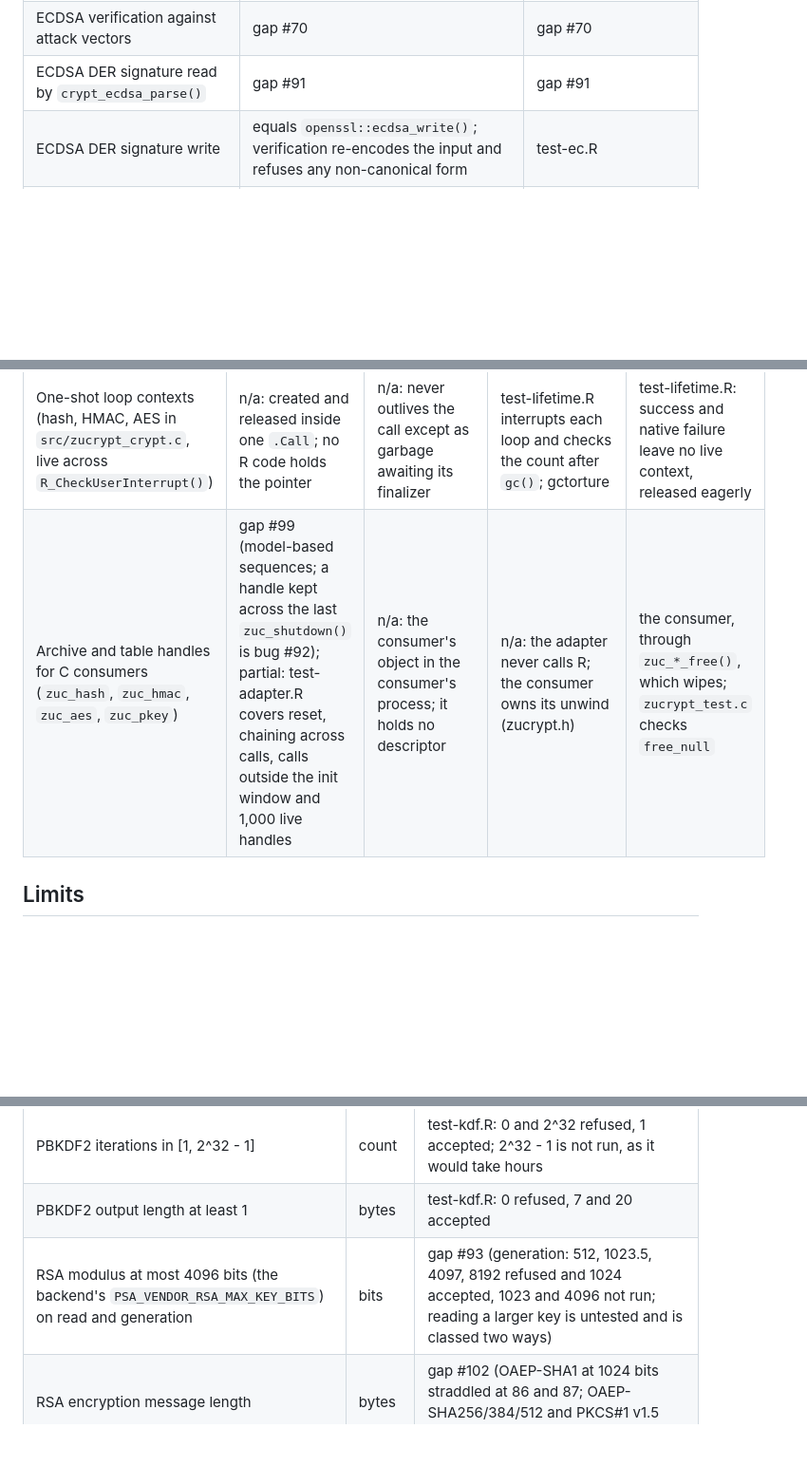
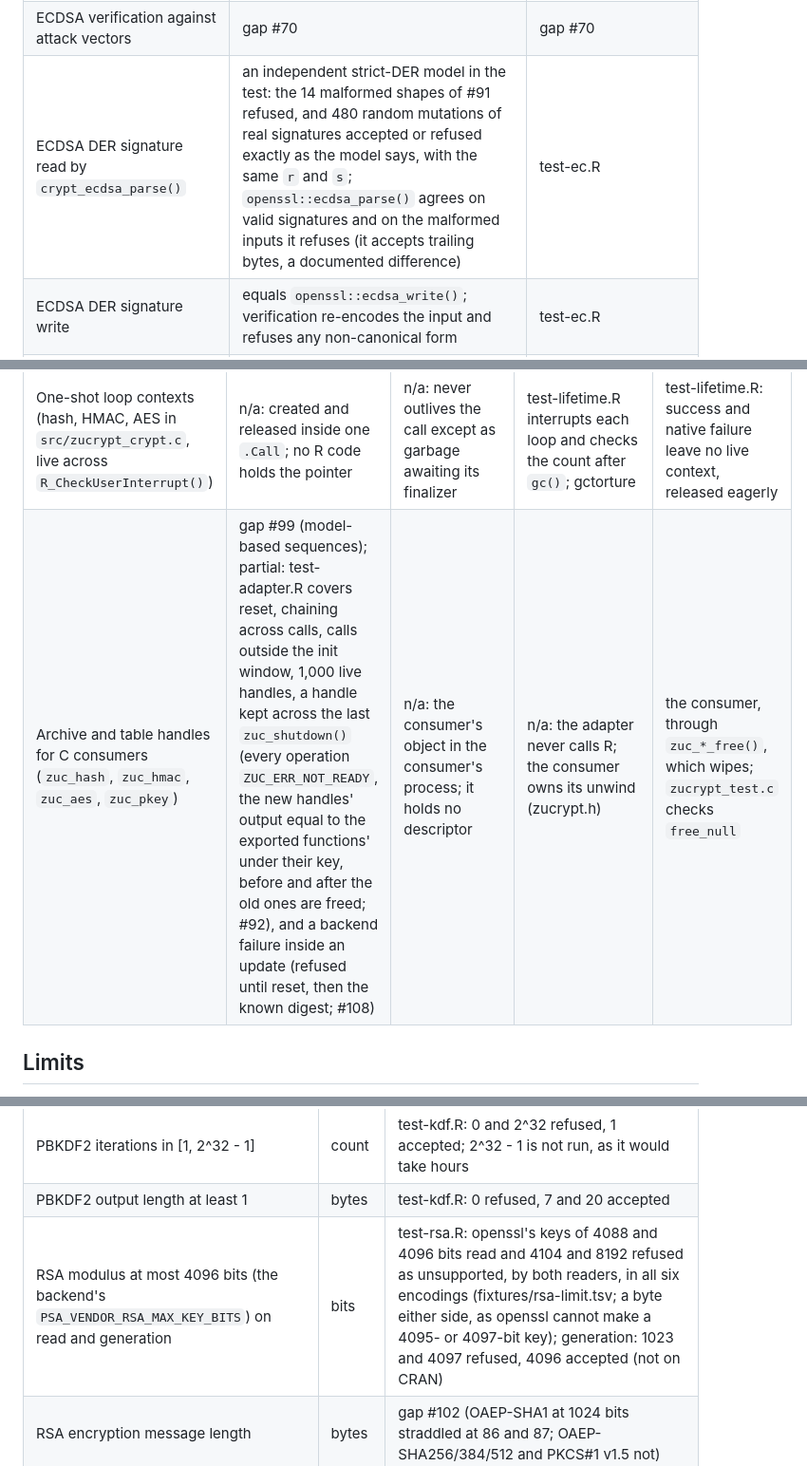
Before and after one commit to pedrobtz/zucrypt, a Markdown page: .agents/assurance.md, 3 parts joined by grey strips. Shown at 95% size. Drawn GitHub-style; blank space fills up the shorter version.

```diff
--- a/.agents/assurance.md
+++ b/.agents/assurance.md
@@ -73,7 +73,7 @@ One row per boundary the package crosses. An oracle knows the answer:
 | RSA decryption against attack vectors | gap #70 | gap #70 |
 | ECDSA P-256/384/521 sign and verify | RFC 6979 vectors (24, deterministic), RFC 7515 A.3 and A.4; cross-verified with openssl both ways | test-ec.R |
 | ECDSA verification against attack vectors | gap #70 | gap #70 |
-| ECDSA DER signature read by `crypt_ecdsa_parse()` | gap #91 | gap #91 |
+| ECDSA DER signature read by `crypt_ecdsa_parse()` | an independent strict-DER model in the test: the 14 malformed shapes of #91 refused, and 480 random mutations of real signatures accepted or refused exactly as the model says, with the same `r` and `s`; `openssl::ecdsa_parse()` agrees on valid signatures and on the malformed inputs it refuses (it accepts trailing bytes, a documented difference) | test-ec.R |
 | ECDSA DER signature write | equals `openssl::ecdsa_write()`; verification re-encodes the input and refuses any non-canonical form | test-ec.R |
 | ECDH P-256/384/521 | RFC 5903 vectors; openssl agrees both ways | test-ec.R |
 | X25519 | RFC 7748 6.1 vector; openssl agrees; an all-zero shared secret refused | test-ec.R |
@@ -100,7 +100,7 @@ cannot apply.
 | Key object (`crypt_key`, `crypt_pubkey`: an external pointer tagged `zucrypt_pkey` to a `zuc_pkey`) | a key restored by `readRDS()` is refused, by class, by every function; a public key where a private one is needed, and each key type in another type's operation, refused | n/a: holds only heap bytes (its DER), no descriptor, connection or DRBG state; each operation imports it into the key store and destroys it, and randomness is read from the OS on every call (see gap #98 for the test) | the pointer exists, finalized, before the handle (`pkey_ptr()`); alloc-failure.yaml sweeps RSA, ECDSA and X25519 key calls (tools/alloc-exercise.R) | test-lifetime.R counts handles back to baseline after `gc()`; `pkey_destroy()` wipes before freeing |
 | Connection digest stream (an external pointer to a `zuc_hash` or `zuc_hmac`, kept across R calls inside `digest_connection()`) | a finished stream cannot be updated or finished again | n/a: lives inside one `crypt_hash()` or `crypt_hmac()` call and is never returned to the caller | test-lifetime.R interrupts the stream with `setTimeLimit()` and checks the count after `gc()` | test-lifetime.R: success and refused text-mode connections leave no live context |
 | One-shot loop contexts (hash, HMAC, AES in `src/zucrypt_crypt.c`, live across `R_CheckUserInterrupt()`) | n/a: created and released inside one `.Call`; no R code holds the pointer | n/a: never outlives the call except as garbage awaiting its finalizer | test-lifetime.R interrupts each loop and checks the count after `gc()`; gctorture | test-lifetime.R: success and native failure leave no live context, released eagerly |
-| Archive and table handles for C consumers (`zuc_hash`, `zuc_hmac`, `zuc_aes`, `zuc_pkey`) | gap #99 (model-based sequences; a handle kept across the last `zuc_shutdown()` is bug #92); partial: test-adapter.R covers reset, chaining across calls, calls outside the init window and 1,000 live handles | n/a: the consumer's object in the consumer's process; it holds no descriptor | n/a: the adapter never calls R; the consumer owns its unwind (zucrypt.h) | the consumer, through `zuc_*_free()`, which wipes; `zucrypt_test.c` checks `free_null` |
+| Archive and table handles for C consumers (`zuc_hash`, `zuc_hmac`, `zuc_aes`, `zuc_pkey`) | gap #99 (model-based sequences); partial: test-adapter.R covers reset, chaining across calls, calls outside the init window, 1,000 live handles, a handle kept across the last `zuc_shutdown()` (every operation `ZUC_ERR_NOT_READY`, the new handles' output equal to the exported functions' under their key, before and after the old ones are freed; #92), and a backend failure inside an update (refused until reset, then the known digest; #108) | n/a: the consumer's object in the consumer's process; it holds no descriptor | n/a: the adapter never calls R; the consumer owns its unwind (zucrypt.h) | the consumer, through `zuc_*_free()`, which wipes; `zucrypt_test.c` checks `free_null` |
 <!-- markdownlint-enable MD013 -->
 
 ## Limits
@@ -121,7 +121,7 @@ One row per limit the package enforces. "Straddled by" is the test of
 | HMAC key: block size, and the backend's 8,191-byte key cap | bytes | test-kat.R: 63, 64, 65, 127, 128, 129, 8191, 8192, 10000 |
 | PBKDF2 iterations in [1, 2^32 - 1] | count | test-kdf.R: 0 and 2^32 refused, 1 accepted; 2^32 - 1 is not run, as it would take hours |
 | PBKDF2 output length at least 1 | bytes | test-kdf.R: 0 refused, 7 and 20 accepted |
-| RSA modulus at most 4096 bits (the backend's `PSA_VENDOR_RSA_MAX_KEY_BITS`) on read and generation | bits | gap #93 (generation: 512, 1023.5, 4097, 8192 refused and 1024 accepted, 1023 and 4096 not run; reading a larger key is untested and is classed two ways) |
+| RSA modulus at most 4096 bits (the backend's `PSA_VENDOR_RSA_MAX_KEY_BITS`) on read and generation | bits | test-rsa.R: openssl's keys of 4088 and 4096 bits read and 4104 and 8192 refused as unsupported, by both readers, in all six encodings (fixtures/rsa-limit.tsv; a byte either side, as openssl cannot make a 4095- or 4097-bit key); generation: 1023 and 4097 refused, 4096 accepted (not on CRAN) |
 | RSA encryption message length | bytes | gap #102 (OAEP-SHA1 at 1024 bits straddled at 86 and 87; OAEP-SHA256/384/512 and PKCS#1 v1.5 not) |
 | `ZUC_PKEY_MAX_WRITE_SIZE` = 8192, the key write buffer | bytes | zucrypt_test.c `write_small` refuses a short buffer; the largest key (RSA-4096 private PEM, 3,272 B) fits by construction |
 | Live handles in the dynamic key store | count | test-adapter.R: 64 and 1,000 of each kind (the static store failed at 17) |
```
Also changed, not shown: NEWS.md (+28 -0 lines).
